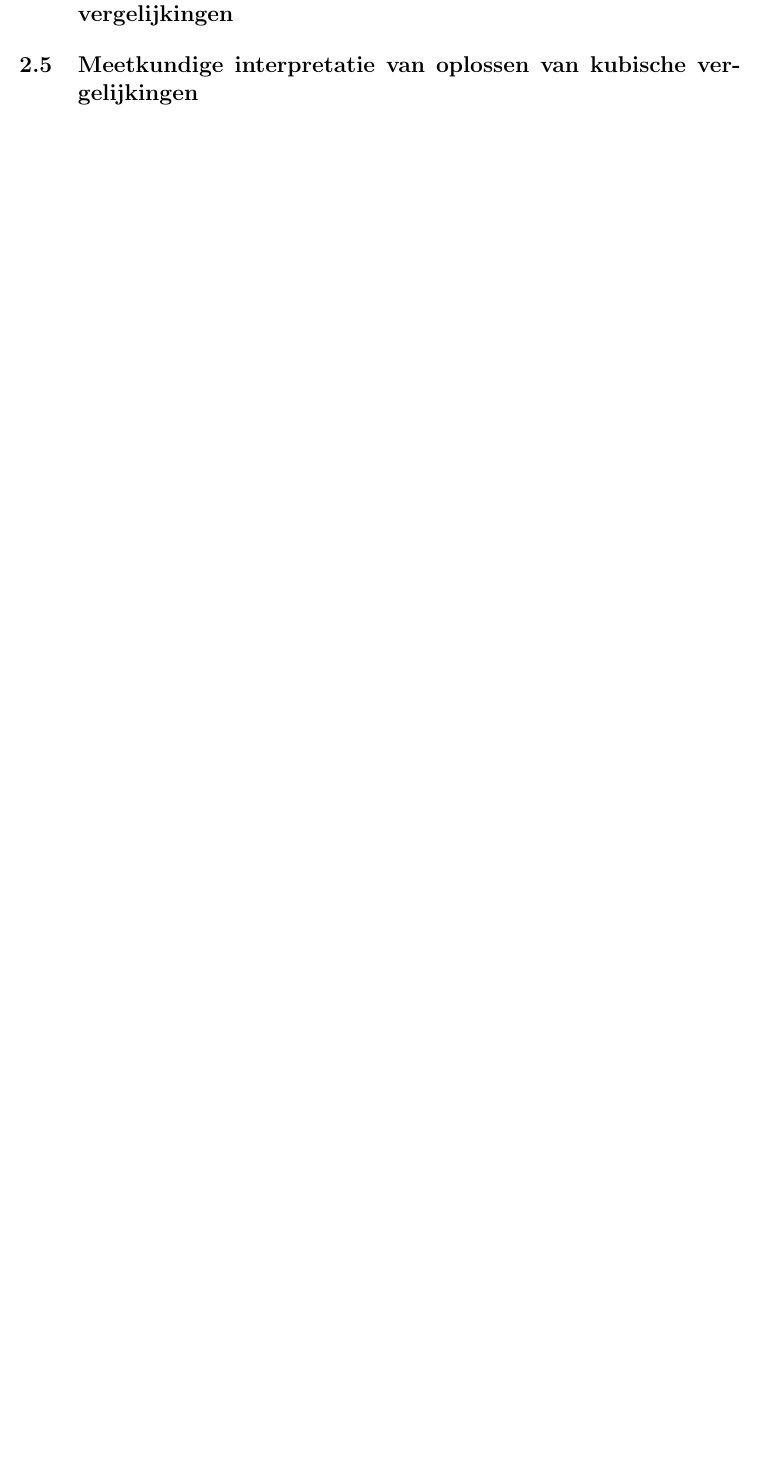
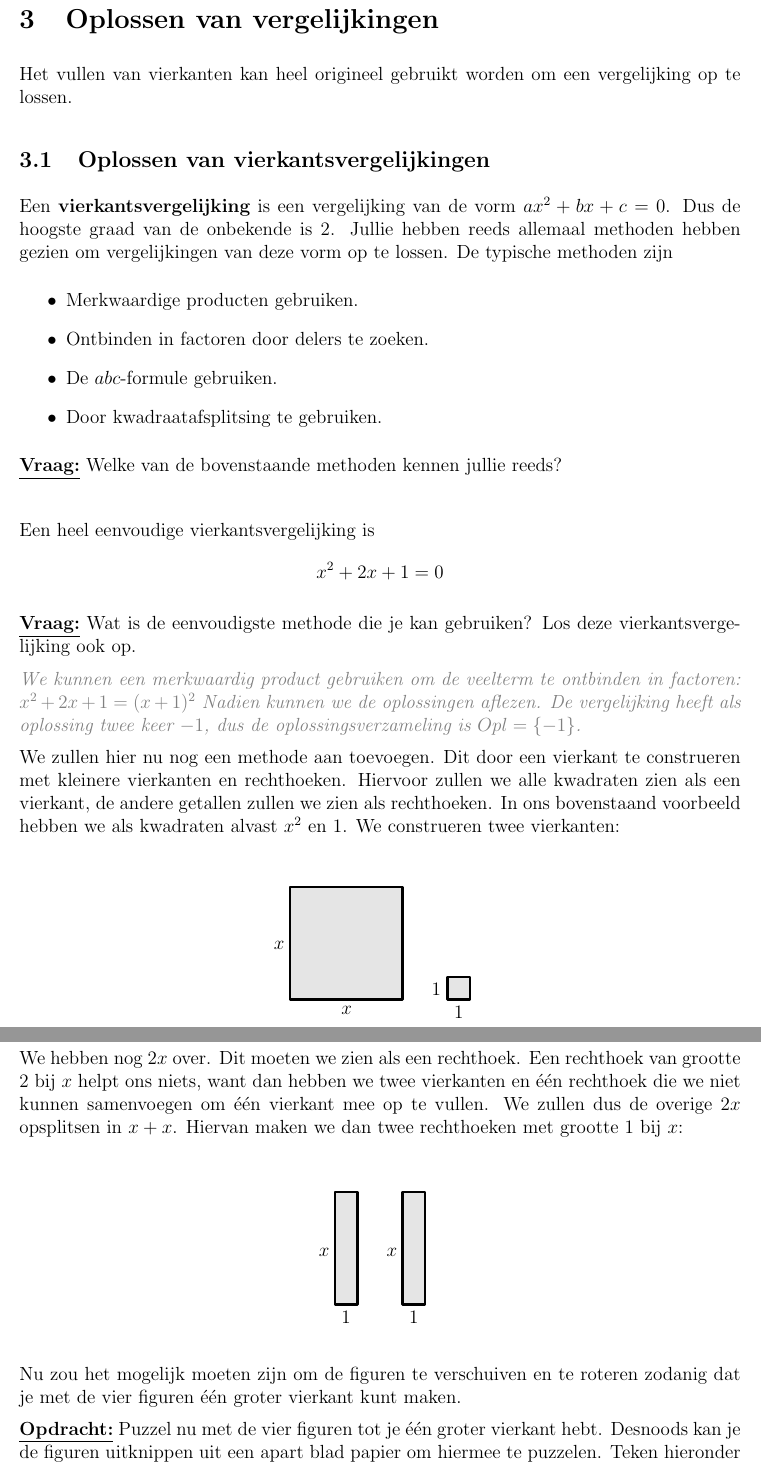
Before and after one commit to Wiskunde/V3, a LaTeX document (cursus/cursus.tex, which reads cursus/figuren/vgl_5x1_5x1.tex, cursus/figuren/vgl_5x5_1x1.tex, cursus/les_perfectevierkanten.tex): part of page 16 of 41 before the commit and two parts of pages 17 and 18 of 43 after it, the two joined at a grey line, cut at the place of the change, the shorter picture padded with empty space. Compiled offline with pdfLaTeX.

Commit message:
VKV: les oplossen vergelijkingen toegevoegd

```diff
--- /dev/null
+++ b/cursus/figuren/vgl_5x1_5x1.tex
@@ -0,0 +1,9 @@
+\begin{tikzpicture}[scale=0.5, line cap=round,line join=round,>=triangle 45,x=1.0cm,y=1.0cm]
+\clip(-1,-1) rectangle (5,6);
+\filldraw[line width=1.6pt,fill=black,fill opacity=0.1] (0,0) -- (1,0) -- (1,5) -- (0,5) -- cycle;
+\filldraw[line width=1.6pt,fill=black,fill opacity=0.1] (3,0) -- (4,0) -- (4,5) -- (3,5) -- cycle;
+\draw (2,2.8) node[anchor=north west] {$x$};
+\draw (-1,2.8) node[anchor=north west] {$x$};
+\draw (0,0) node[anchor=north west] {$1$};
+\draw (3,0) node[anchor=north west] {$1$};
+\end{tikzpicture}
--- /dev/null
+++ b/cursus/figuren/vgl_5x5_1x1.tex
@@ -0,0 +1,9 @@
+\begin{tikzpicture}[scale=0.5, line cap=round,line join=round,>=triangle 45,x=1.0cm,y=1.0cm]
+\clip(-1,-1) rectangle (9,6);
+\filldraw[line width=1.6pt,fill=black,fill opacity=0.1] (0,0) -- (5,0) -- (5,5) -- (0,5) -- cycle;
+\filldraw[line width=1.6pt,fill=black,fill opacity=0.1] (7,0) -- (8,0) -- (8,1) -- (7,1) -- cycle;
+\draw (2,0) node[anchor=north west] {$x$};
+\draw (-1,2.87) node[anchor=north west] {$x$};
+\draw (7,0) node[anchor=north west] {$1$};
+\draw (6,1) node[anchor=north west] {$1$};
+\end{tikzpicture}
--- a/cursus/les_perfectevierkanten.tex
+++ b/cursus/les_perfectevierkanten.tex
@@ -205,8 +205,3 @@ Als we dan enkel de onderste kubussen laten staan, dan krijgen we in het vlak ee
 \answer[4cm]{Het is niet toegestaan om opnieuw een kubus van deze grootte te gebruiken, een grotere kubus zal niet passen, dus moeten er verschillende kleinere kubussen boven deze kleinste kubus komen.}
 
 Kleinere kubussen moeten volledig het vlak boven deze kleinste kubus opvullen. Dit wil zeggen dat dit vlak van de kubus een perfect vierkant moet zijn gevuld met kubussen. We kunnen nu de zelfde argumentatie gebruiken op de kleinste kubus van dit vlak. Zo moeten we steeds verder gaan. Omdat de groottes van alle kubussen natuurlijke nummers groter dan nul zijn moet dit proces ooit stoppen. We kunnen niet zowel steeds verder gaan en ooit stoppen, we hebben dus een tegenstrijdigheid!
-
-
-\subsection{Meetkundige interpretatie van oplossen van kwadratische vergelijkingen}
-
-\subsection{Meetkundige interpretatie van oplossen van kubische vergelijkingen}
--- /dev/null
+++ b/cursus/les_vergelijkingenoplossen.tex
@@ -0,0 +1,43 @@
+
+\section{Oplossen van vergelijkingen}
+
+Het vullen van vierkanten kan heel origineel gebruikt worden om een vergelijking op te lossen.
+
+\subsection{Oplossen van vierkantsvergelijkingen}
+
+Een {\bf vierkantsvergelijking} is een vergelijking van de vorm $ax^2 + bx + c = 0$. Dus de hoogste graad van de onbekende is $2$. Jullie hebben reeds allemaal methoden hebben gezien om vergelijkingen van deze vorm op te lossen. De typische methoden zijn
+\begin{itemize}
+  \item Merkwaardige producten gebruiken.
+  \item Ontbinden in factoren door delers te zoeken.
+  \item De $abc$-formule gebruiken.
+  \item Door kwadraatafsplitsing te gebruiken.
+\end{itemize}
+
+\ask{Welke van de bovenstaande methoden kennen jullie reeds?}
+
+\answer[1cm]{}
+
+Een heel eenvoudige vierkantsvergelijking is
+$$
+x^2+2x+1=0
+$$
+
+\ask{Wat is de eenvoudigste methode die je kan gebruiken? Los deze vierkantsvergelijking ook op.}
+
+\answer[3cm]{We kunnen een merkwaardig product gebruiken om de veelterm te ontbinden in factoren: $x^2+2x+1=(x+1)^2$ Nadien kunnen we de oplossingen aflezen. De vergelijking heeft als oplossing twee keer $-1$, dus de oplossingsverzameling is $Opl=\{-1\}$.}
+
+We zullen hier nu nog een methode aan toevoegen. Dit door een vierkant te construeren met kleinere vierkanten en rechthoeken. Hiervoor zullen we alle kwadraten zien als een vierkant, de andere getallen zullen we zien als rechthoeken. In ons bovenstaand voorbeeld hebben we als kwadraten alvast $x^2$ en $1$. We construeren twee vierkanten:
+
+\begin{center}
+\input{figuren/vgl_5x5_1x1}
+\end{center}
+
+We hebben nog $2x$ over. Dit moeten we zien als een rechthoek. Een rechthoek van grootte $2$ bij $x$ helpt ons niets, want dan hebben we twee vierkanten en \'e\'en rechthoek die we niet kunnen samenvoegen om \'e\'en vierkant mee op te vullen. We zullen dus de overige $2x$ opsplitsen in $x + x$. Hiervan maken we dan twee rechthoeken met grootte $1$ bij $x$:
+
+\begin{center}
+\input{figuren/vgl_5x1_5x1}
+\end{center}
+
+Nu zou het mogelijk moeten zijn om de figuren te verschuiven en te roteren zodanig dat je met de vier figuren \'e\'en groter vierkant kunt maken.
+
+\task{Puzzel nu met de vier figuren tot je \'e\'en groter vierkant hebt. Desnoods kan je de figuren uitknippen uit een apart blad papier om hiermee te puzzelen. Teken hieronder dan het resultaat.}
```
Also changed, not shown: cursus/cursus.tex (+2 -0 lines), cursus/figuren/vgl_5+1x5+1.tex (added, +11 -0 lines), cursus/les_vergelijkingenoplossen.tex (10 more changed lines), 1 other file.
